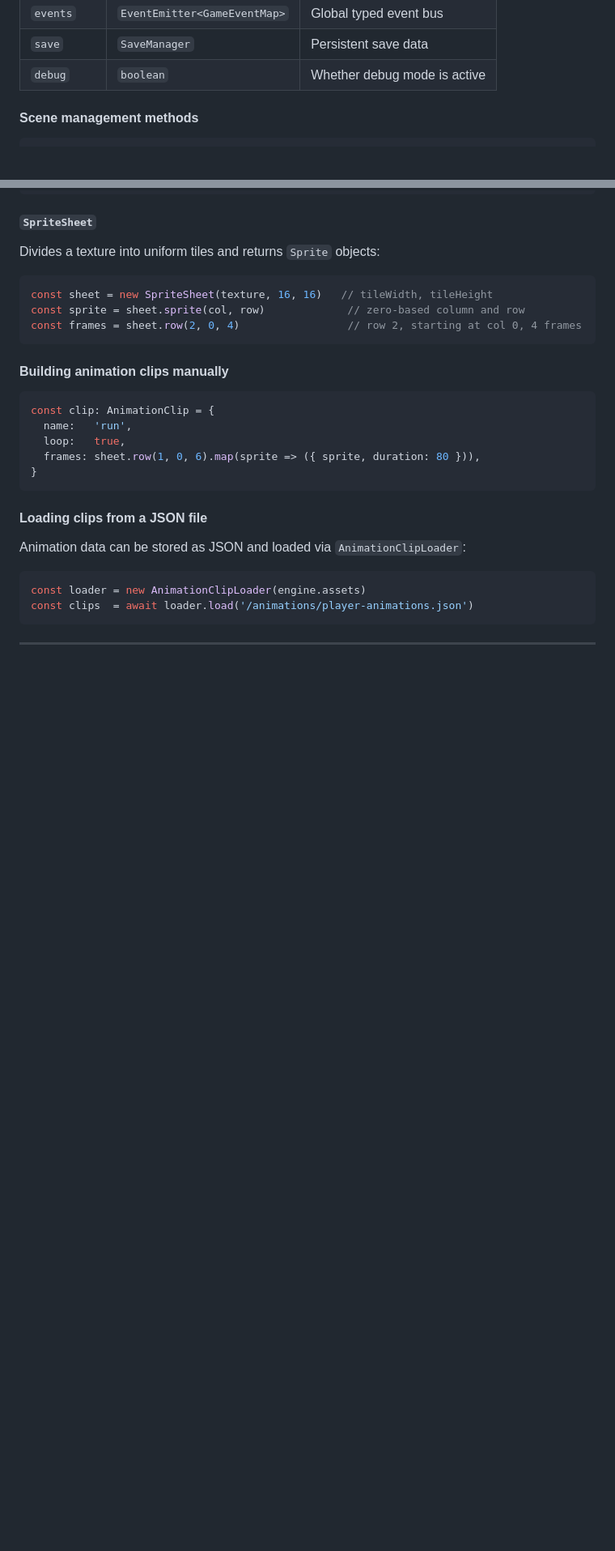
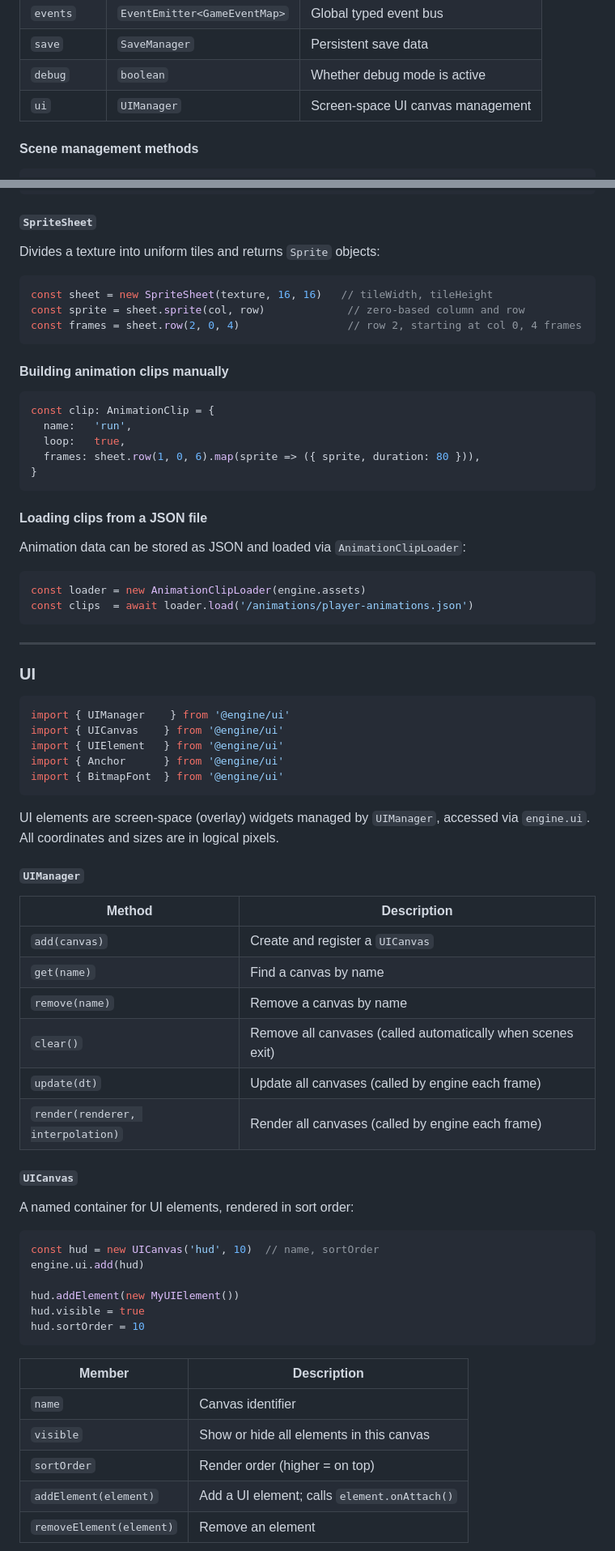
Before and after one commit to Urathor/web-punk-ts, a Markdown page: README.md, 2 parts joined by grey strips. Shown at 81% size. Rendered like a GitHub page; blank space fills up the shorter version.

````diff
--- a/README.md
+++ b/README.md
@@ -262,6 +263,7 @@ import type { IEngine } from '@engine/engine/IEngine'
 | `events` | `EventEmitter<GameEventMap>` | Global typed event bus |
 | `save` | `SaveManager` | Persistent save data |
 | `debug` | `boolean` | Whether debug mode is active |
+| `ui` | `UIManager` | Screen-space UI canvas management |
 
 #### Scene management methods
 
@@ -670,3 +672,47 @@ const clips  = await loader.load('/animations/player-animations.json')
 
 ---
 
+### UI
+
+```typescript
+import { UIManager    } from '@engine/ui'
+import { UICanvas    } from '@engine/ui'
+import { UIElement   } from '@engine/ui'
+import { Anchor      } from '@engine/ui'
+import { BitmapFont  } from '@engine/ui'
+```
+
+UI elements are screen-space (overlay) widgets managed by `UIManager`, accessed via `engine.ui`. All coordinates and sizes are in logical pixels.
+
+#### `UIManager`
+
+| Method | Description |
+|---|---|
+| `add(canvas)` | Create and register a `UICanvas` |
+| `get(name)` | Find a canvas by name |
+| `remove(name)` | Remove a canvas by name |
+| `clear()` | Remove all canvases (called automatically when scenes exit) |
+| `update(dt)` | Update all canvases (called by engine each frame) |
+| `render(renderer, interpolation)` | Render all canvases (called by engine each frame) |
+
+#### `UICanvas`
+
+A named container for UI elements, rendered in sort order:
+
+```typescript
+const hud = new UICanvas('hud', 10)  // name, sortOrder
+engine.ui.add(hud)
+
+hud.addElement(new MyUIElement())
+hud.visible = true
+hud.sortOrder = 10
+```
+
+| Member | Description |
+|---|---|
+| `name` | Canvas identifier |
+| `visible` | Show or hide all elements in this canvas |
+| `sortOrder` | Render order (higher = on top) |
+| `addElement(element)` | Add a UI element; calls `element.onAttach()` |
+| `removeElement(element)` | Remove an element |
+
````
Also changed, not shown: other parts of README.md (+123 -0 lines).
